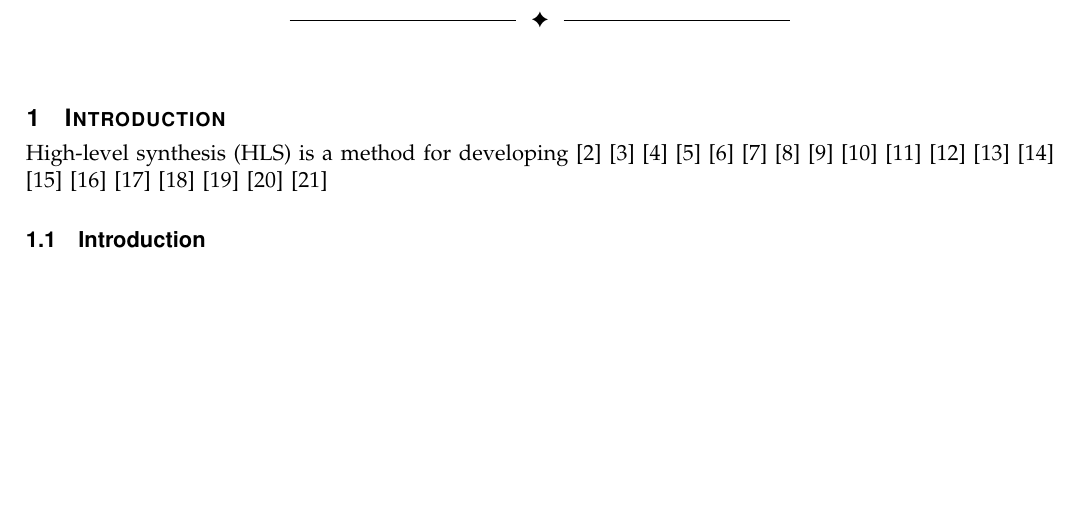
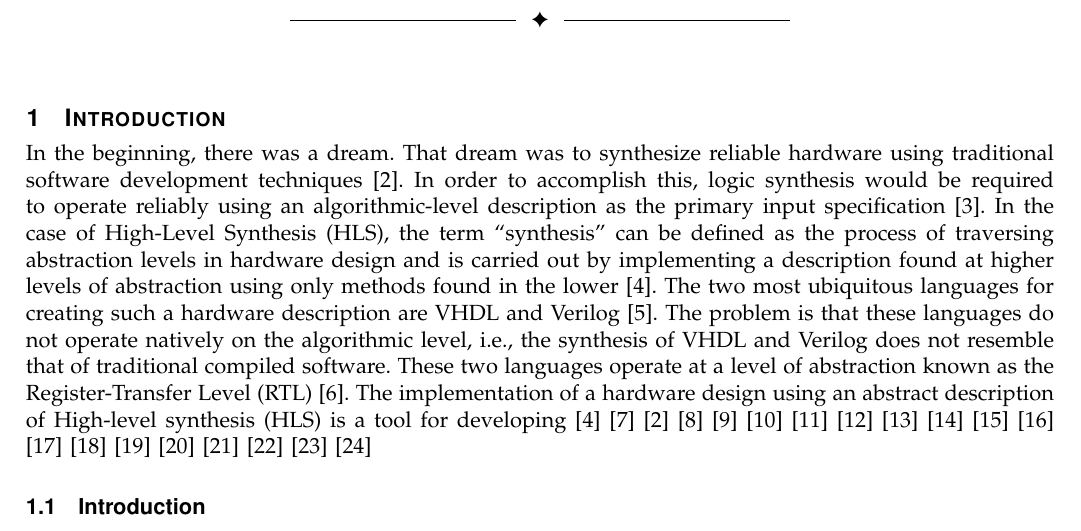
Before and after one commit to sivwizinbiznilva/rpc, a LaTeX paper (RPC.tex): part of page 1 of 7 before the commit and part of page 1 of 8 after it, cut so that both start at the same text, the shorter picture padded with empty space. The pictures show the PDF file RPC.pdf that the author committed with the source.

Commit message:
updated text

```diff
--- a/RPC.tex
+++ b/RPC.tex
@@ -413,7 +413,8 @@
 \IEEEpeerreviewmaketitle
 
 \section{Introduction}
-High-level synthesis (HLS) is a method for developing \cite{churtl}
+%The term ``synthesis'' can be used to reference either the process of traversing abstraction levels in hardware design or as the process of mapping a behavioral description into a structural layout. The former definition is accomplished by implementing a description found at a higher level of abstraction using only methods found in the lower level, and serves as the focus of this review\cite{churtl}. The two most ubiquitous languages for creating such a hardware description are VHDL and Verilog \cite{Harris+Harris}. These two languages operate at a level of abstraction known as  The implementation of a hardware design using an abstract description of High-level synthesis (HLS) is a tool for developing  \cite{churtl}
+In the beginning, there was a dream. That dream was to synthesize reliable hardware using traditional software development techniques\cite{3}. In order to accomplish this, logic synthesis would be required to operate reliably using an algorithmic-level description as the primary input specification\cite{mcfarland}. In the case of High-Level Synthesis (HLS), the term ``synthesis'' can be defined as the process of traversing abstraction levels in hardware design and is carried out by implementing a description found at higher levels of abstraction using only methods found in the lower \cite{churtl}. The two most ubiquitous languages for creating such a hardware description are VHDL and Verilog \cite{Harris+Harris}. The problem is that these languages do not operate natively on the algorithmic level, i.e., the synthesis of VHDL and Verilog does not resemble that of traditional compiled software. These two languages operate at a level of abstraction known as the Register-Transfer Level (RTL) \cite{vahid}.  The implementation of a hardware design using an abstract description of High-level synthesis (HLS) is a tool for developing  \cite{churtl}
 \cite{1}\cite{3}\cite{4}\cite{5}\cite{6}\cite{7}\cite{8}\cite{9}\cite{10}\cite{11}\cite{12}\cite{13}\cite{14}\cite{15}\cite{16}\cite{17}\cite{18}\cite{19}\cite{20}
 \subsection{Introduction}
 \IEEEPARstart{I}{t} is
```
Also changed, not shown: RPC.pdf.
